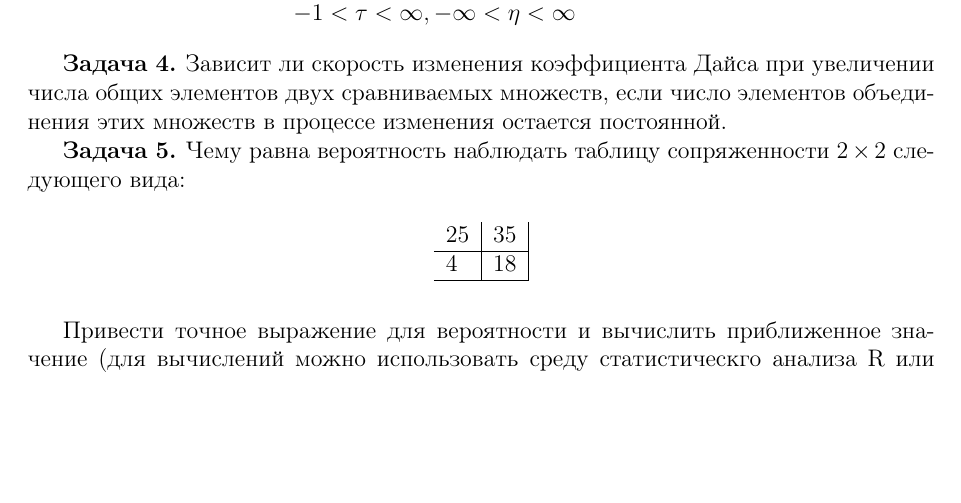
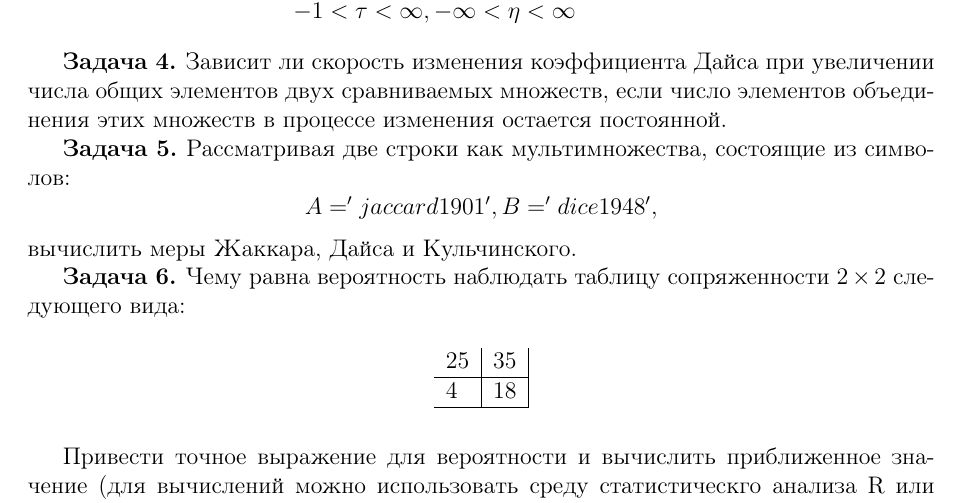
Before and after one commit to scidam/biostat, a LaTeX document (Lecture3/tasks/lecture3_problems.tex): part of page 2 of 2, cut so that both start at the same text, the shorter picture padded with empty space. Compiled offline with pdfLaTeX.

Commit message:
yet another problem added to lecture 3

```diff
--- a/Lecture3/tasks/lecture3_problems.tex
+++ b/Lecture3/tasks/lecture3_problems.tex
@@ -107,6 +107,18 @@ $$
 в процессе изменения остается постоянной.
 
 
+\task Рассматривая две строки как мультимножества, состоящие из символов:
+$$
+\begin{array}{l}
+A = 'jaccard1901',
+B = 'dice1948',
+\end{array}
+$$
+вычислить меры Жаккара, Дайса и Кульчинского.
+
+
+
+
 \task Чему равна вероятность наблюдать таблицу сопряженности $2\times 2$ следующего вида:
 \begin{table}[H]
 \centering
```
Also changed, not shown: Lecture3/tasks/lecture3_problems.tex (6 more changed lines).
